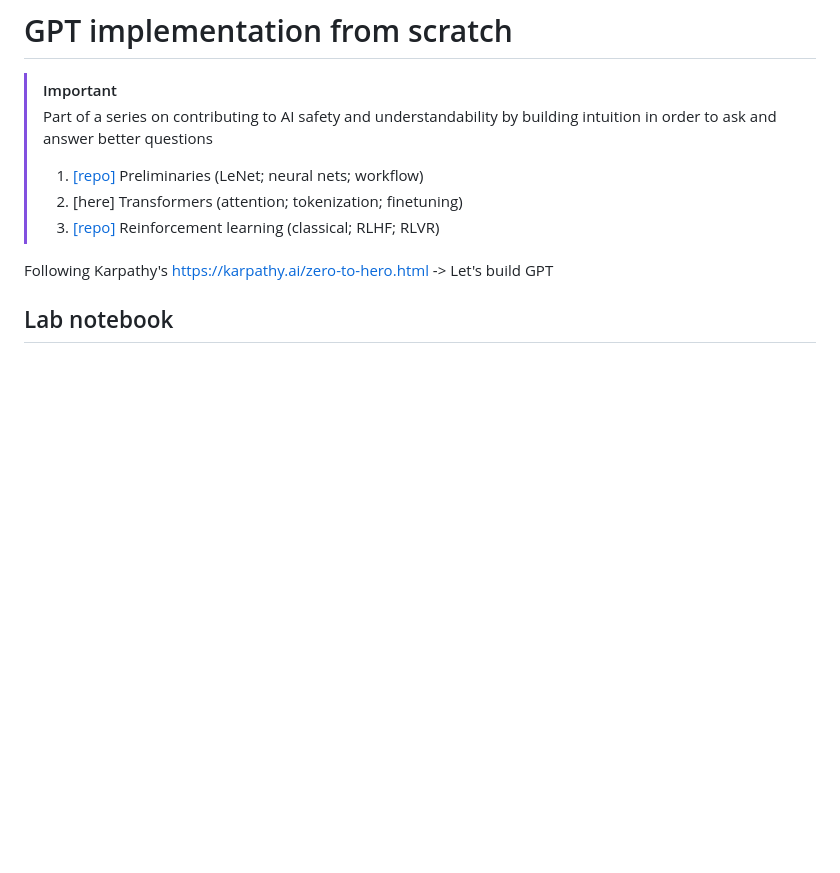
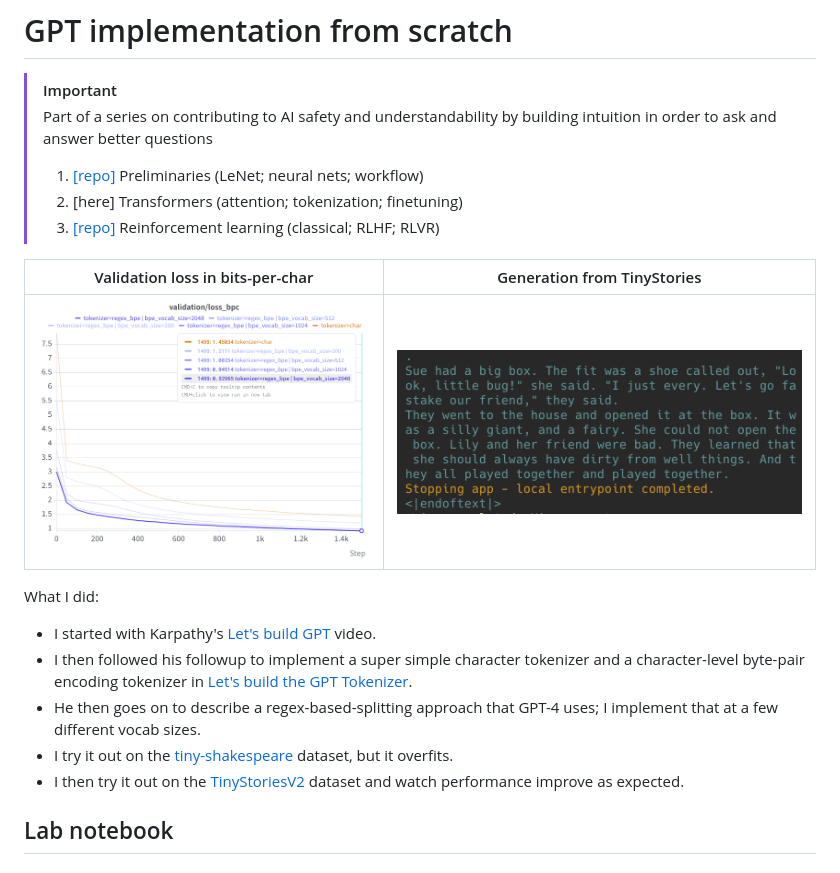
Before and after one commit to mz496/gpt, a Markdown page: README.md, the part around the change. Rendered like a GitHub page; pictures changed too: assets/2026-11-18-tinystories-generate.png (added), assets/2026-11-18-tinystories-val-loss-hero.png (added); blank space fills up the shorter version.

```diff
--- a/README.md
+++ b/README.md
@@ -7,7 +7,17 @@
 > 2. [here] Transformers (attention; tokenization; finetuning)
 > 3. [[repo]](https://github.com/mz496/rl) Reinforcement learning (classical; RLHF; RLVR)
 
-Following Karpathy's [https://karpathy.ai/zero-to-hero.html](https://karpathy.ai/zero-to-hero.html) -> Let's build GPT
+| Validation loss in bits-per-char | Generation from TinyStories |
+| --- | --- |
+| ![](assets/2026-11-18-tinystories-val-loss-hero.png) | ![](assets/2026-11-18-tinystories-generate.png) |
+
+
+What I did:
+- I started with Karpathy's [Let's build GPT](https://www.youtube.com/watch?v=kCc8FmEb1nY) video.
+- I then followed his followup to implement a super simple character tokenizer and a character-level byte-pair encoding tokenizer in [Let's build the GPT Tokenizer](https://www.youtube.com/watch?v=zduSFxRajkE).
+- He then goes on to describe a regex-based-splitting approach that GPT-4 uses; I implement that at a few different vocab sizes.
+- I try it out on the [tiny-shakespeare](https://raw.githubusercontent.com/karpathy/char-rnn/master/data/tinyshakespeare/input.txt) dataset, but it overfits.
+- I then try it out on the [TinyStoriesV2](https://huggingface.co/datasets/roneneldan/TinyStories/blob/main/TinyStoriesV2-GPT4-train.txt) dataset and watch performance improve as expected.
 
 ## Lab notebook
 
```
Also changed, not shown: assets/2026-11-18-tinystories-compare.png (added).
